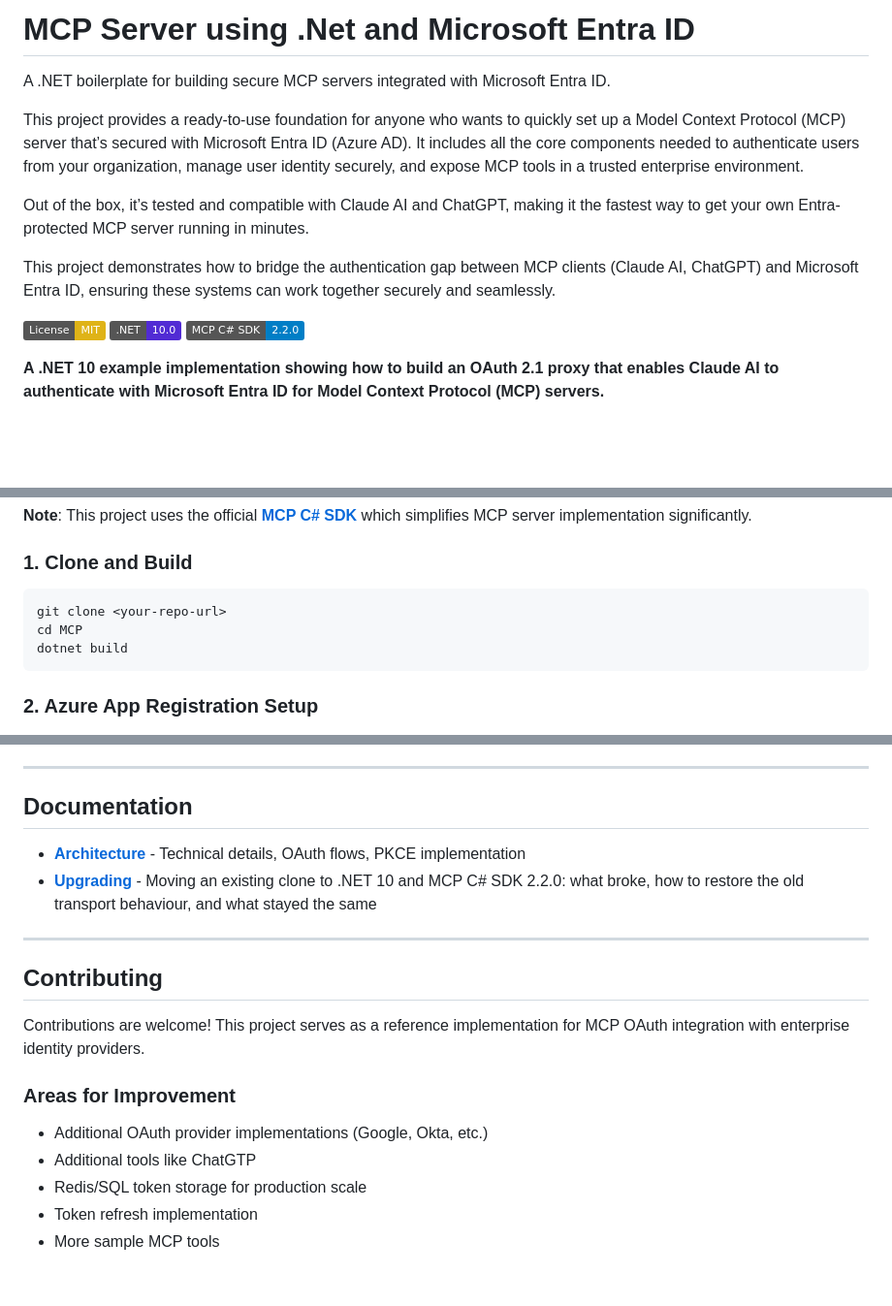
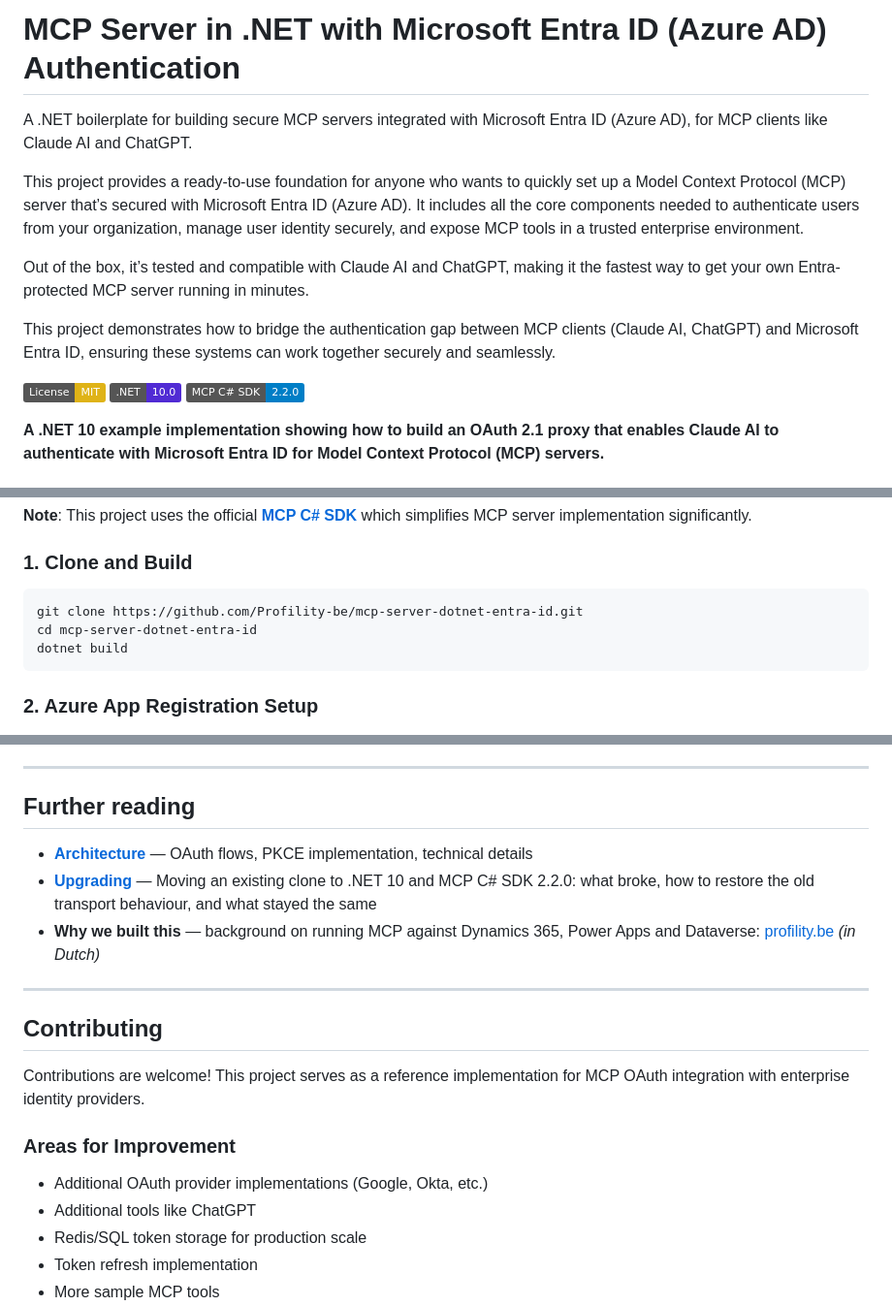
Before and after one commit to Profility-be/mcp-server-dotnet-entra-id, a Markdown page: README.md, 3 parts joined by grey strips. Shown at 97% size. Drawn GitHub-style; badges without logos; blank space fills up the shorter version.

Commit message:
docs: fix broken links, typos and add further reading

````diff
--- a/README.md
+++ b/README.md
@@ -1,6 +1,6 @@
-# MCP Server using .Net and Microsoft Entra ID
+# MCP Server in .NET with Microsoft Entra ID (Azure AD) Authentication
 
-A .NET boilerplate for building secure MCP servers integrated with Microsoft Entra ID.
+A .NET boilerplate for building secure MCP servers integrated with Microsoft Entra ID (Azure AD), for MCP clients like Claude AI and ChatGPT.
 
 This project provides a ready-to-use foundation for anyone who wants to quickly set up a Model Context Protocol (MCP) server that’s secured with Microsoft Entra ID (Azure AD).
 It includes all the core components needed to authenticate users from your organization, manage user identity securely, and expose MCP tools in a trusted enterprise environment.
@@ -130,8 +130,8 @@ This project includes a complete MCP server implementation with:
 ### 1. Clone and Build
 
 ```powershell
-git clone <your-repo-url>
-cd MCP
+git clone https://github.com/Profility-be/mcp-server-dotnet-entra-id.git
+cd mcp-server-dotnet-entra-id
 dotnet build
 ```
 
@@ -589,11 +589,14 @@ This reference implementation uses **in-memory storage** by default for simplici
 
 ---
 
-## Documentation
+## Further reading
 
-- **[Architecture](README-Architecture.md)** - Technical details, OAuth flows, PKCE implementation
-- **[Upgrading](UPGRADING.md)** - Moving an existing clone to .NET 10 and MCP C# SDK 2.2.0: what
+- **[Architecture](README-Architecture.md)** — OAuth flows, PKCE implementation, technical details
+- **[Upgrading](UPGRADING.md)** — Moving an existing clone to .NET 10 and MCP C# SDK 2.2.0: what
   broke, how to restore the old transport behaviour, and what stayed the same
+- **Why we built this** — background on running MCP against Dynamics 365, Power Apps and Dataverse:
+  [profility.be](https://profility.be/artikels/ai-mcp-dynamics-365-power-platform-entra-id-template-profility)
+  *(in Dutch)*
 
 ---
 
@@ -604,7 +607,7 @@ Contributions are welcome! This project serves as a reference implementation for
 ### Areas for Improvement
 
 - Additional OAuth provider implementations (Google, Okta, etc.)
-- Additional tools like ChatGTP
+- Additional tools like ChatGPT
 - Redis/SQL token storage for production scale
 - Token refresh implementation
 - More sample MCP tools
````
Also changed, not shown: other parts of README.md (+5 -4 lines).
